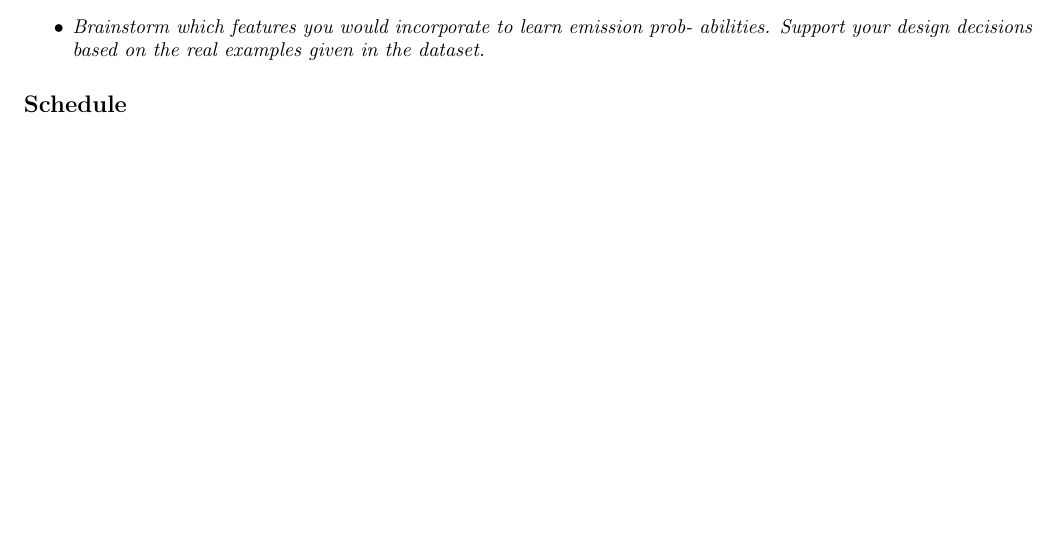
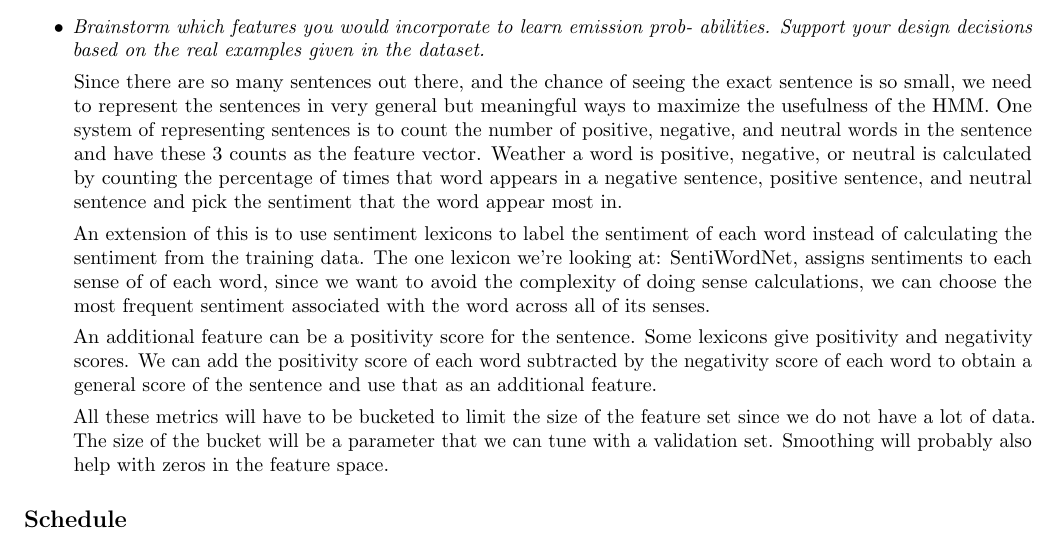
Before and after one commit to sgovindgari/cs4740nlp, a LaTeX document (proj03/proposal.tex): part of the page, cut so that both start at the same text, the shorter picture padded with empty space. Compiled offline with pdfLaTeX.

Commit message:
features in proposal

```diff
--- a/proj03/proposal.tex
+++ b/proj03/proposal.tex
@@ -63,6 +63,13 @@ Our hidden variables are the sentiments (-1, 0, 1). Our observed variables are t
 abilities. Support your design decisions based on the real examples given
 in the dataset.}\par
 
+Since there are so many sentences out there, and the chance of seeing the exact sentence is so small, we need to represent the sentences in very general but meaningful ways to maximize the usefulness of the HMM. One system of representing sentences is to count the number of positive, negative, and neutral words in the sentence and have these 3 counts as the feature vector. Weather a word is positive, negative, or neutral is calculated by counting the percentage of times that word appears in a negative sentence, positive sentence, and neutral sentence and pick the sentiment that the word appear most in.
+
+An extension of this is to use sentiment lexicons to label the sentiment of each word instead of calculating the sentiment from the training data. The one lexicon we're looking at: SentiWordNet, assigns sentiments to each sense of of each word, since we want to avoid the complexity of doing sense calculations, we can choose the most frequent sentiment associated with the word across all of its senses.
+
+An additional feature can be a positivity score for the sentence. Some lexicons give positivity and negativity scores. We can add the positivity score of each word subtracted by the negativity score of each word to obtain a general score of the sentence and use that as an additional feature.
+
+All these metrics will have to be bucketed to limit the size of the feature set since we do not have a lot of data. The size of the bucket will be a parameter that we can tune with a validation set. Smoothing will probably also help with zeros in the feature space.
 \end{itemize}
 
 \subsection*{Schedule}
```
